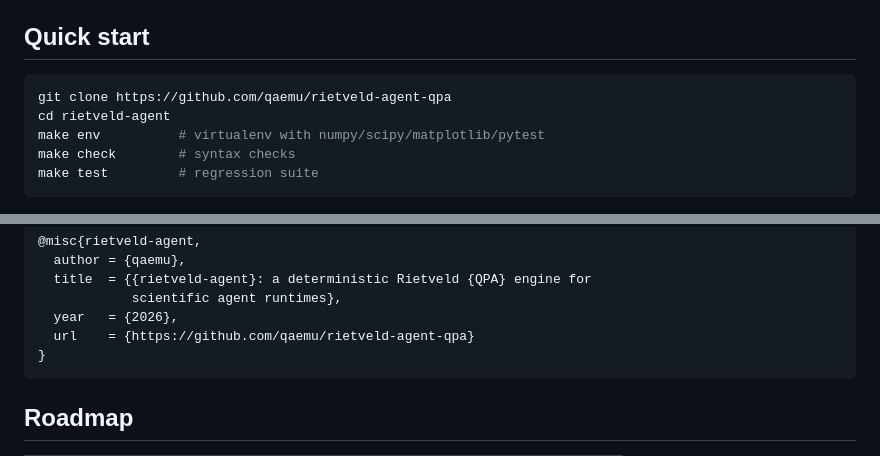
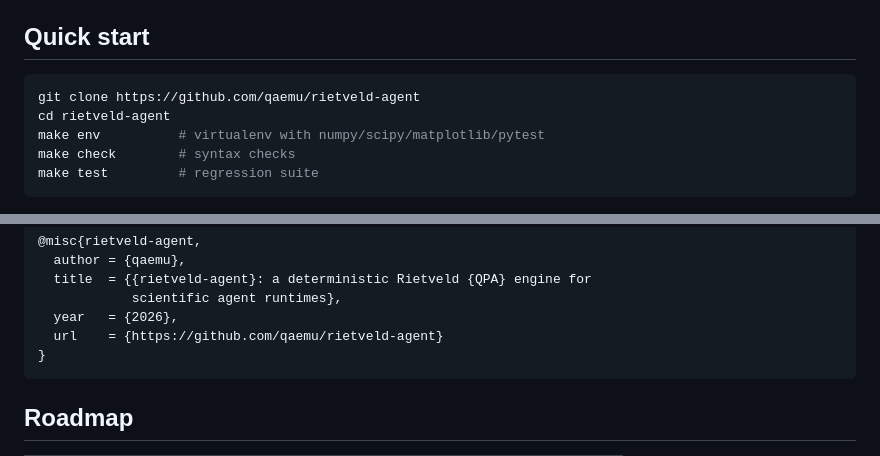
Before and after one commit to qaemu/rietveld-agent, a Markdown page: README.md, 2 parts joined by grey strips. GitHub-like rendering.

Commit message:
project renamed to rietveld-agent: repo URLs updated (README, README.en, docs/installation); old project repo moved to rietveld-agent-legacy

````diff
--- a/README.md
+++ b/README.md
@@ -25,7 +25,7 @@ OpenCode, Claude Code, and Codex are interchangeable front-ends around it
 ## Quick start
 
 ```bash
-git clone https://github.com/qaemu/rietveld-agent-qpa
+git clone https://github.com/qaemu/rietveld-agent
 cd rietveld-agent
 make env          # virtualenv with numpy/scipy/matplotlib/pytest
 make check        # syntax checks
@@ -154,7 +154,7 @@ itself ([`CITATION.cff`](CITATION.cff)):
   title  = {{rietveld-agent}: a deterministic Rietveld {QPA} engine for
             scientific agent runtimes},
   year   = {2026},
-  url    = {https://github.com/qaemu/rietveld-agent-qpa}
+  url    = {https://github.com/qaemu/rietveld-agent}
 }
 ```
 
````
Also changed, not shown: README.en.md (+1 -1 lines), docs/installation.md (+1 -1 lines).
